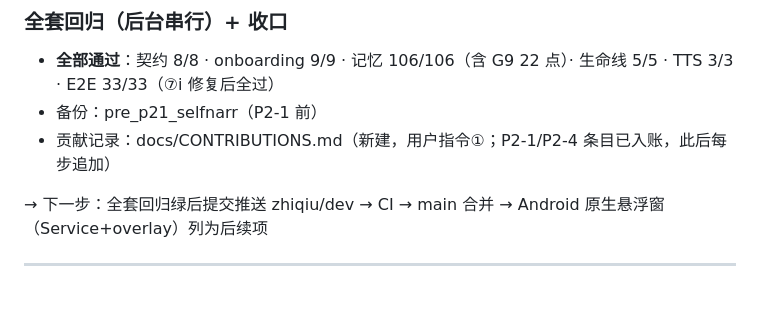
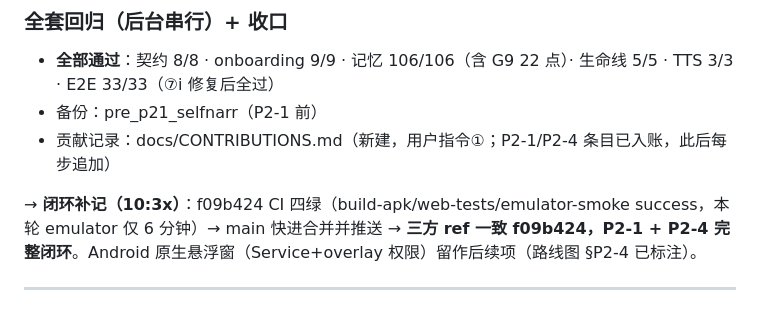
Before and after one commit to xx8888888-xh/xiaoman-treehole, a Markdown page: docs/DEVLOG.md, the part around the change. Drawn GitHub-style.

Commit message:
docs(p2-1+p2-4): DEVLOG 闭环补记(CI四绿+main合并f09b424) + CONTRIBUTIONS 价值账本更新

```diff
--- a/docs/DEVLOG.md
+++ b/docs/DEVLOG.md
@@ -29,7 +29,7 @@
 - 备份：pre_p21_selfnarr（P2-1 前）
 - 贡献记录：docs/CONTRIBUTIONS.md（新建，用户指令①；P2-1/P2-4 条目已入账，此后每步追加）
 
-→ 下一步：全套回归绿后提交推送 zhiqiu/dev → CI → main 合并 → Android 原生悬浮窗（Service+overlay）列为后续项
+→ **闭环补记（10:3x）**：f09b424 CI 四绿（build-apk/web-tests/emulator-smoke success，本轮 emulator 仅 6 分钟）→ main 快进合并并推送 → **三方 ref 一致 f09b424，P2-1 + P2-4 完整闭环**。Android 原生悬浮窗（Service+overlay 权限）留作后续项（路线图 §P2-4 已标注）。
 
 ---
 
```
Also changed, not shown: docs/CONTRIBUTIONS.md (+1 -1 lines).
